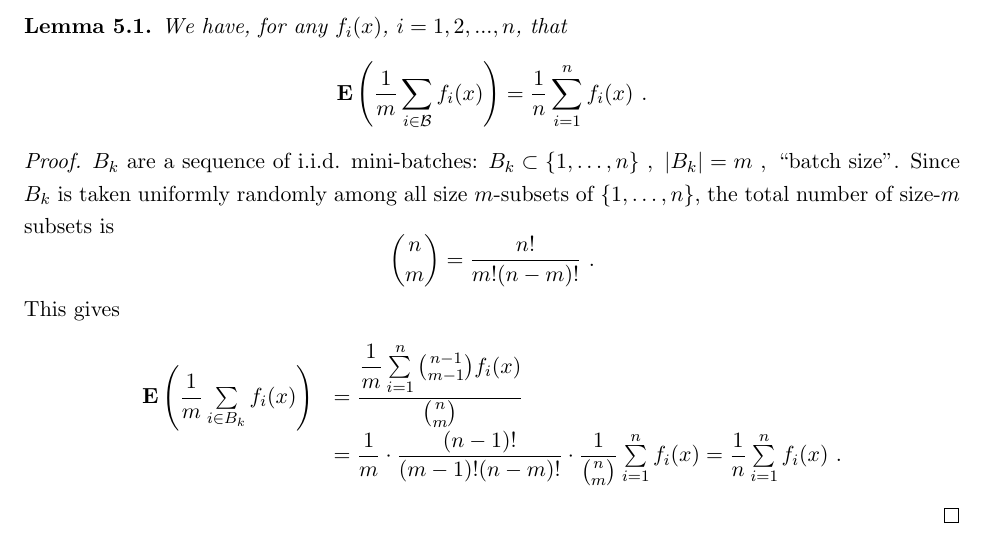
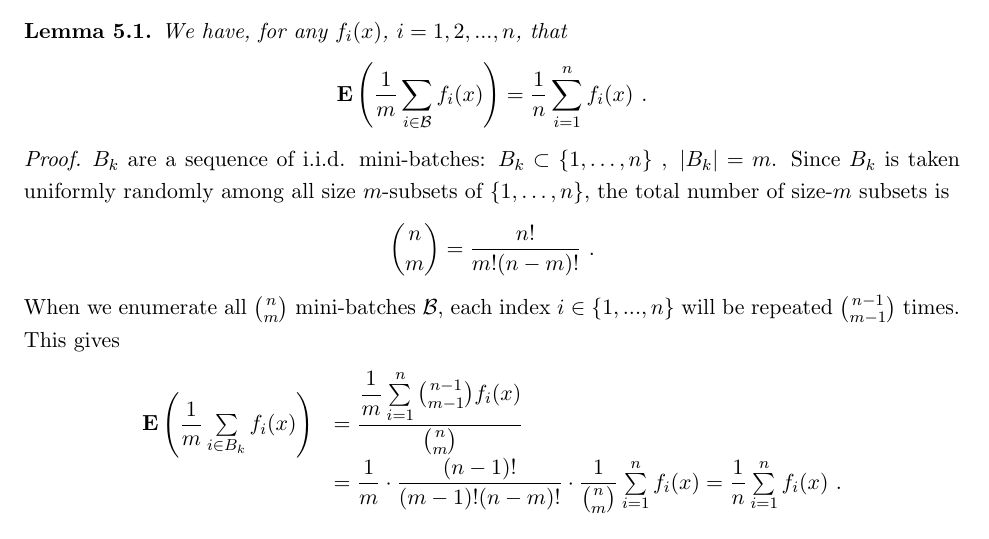
Before and after one commit to huwenqing0606/Computational_Optimization, a LaTeX thesis (lecture_notes/ComputationalOptimization_LectureNotes.tex, which reads lecture_notes/SGD.tex): part of page 54 of 93, cut so that both start at the same text. Compiled offline with pdfLaTeX.

Commit message:
lecture note: minibatch SGD unbiasedness proof revision

```diff
--- a/lecture_notes/SGD.tex
+++ b/lecture_notes/SGD.tex
@@ -89,10 +89,8 @@ $$\E\left(\dfrac{1}{m}\sum\li_{i\in \cB}f_i(x)\right)=\dfrac{1}{n}\sum\li_{i=1}^
 \begin{proof}
 $B_k$ are a sequence of i.i.d. mini-batches: $B_k \subset \{1,\ldots,n\}
 \ , \
-|B_k|=m
-\ , \
-\text{``batch size''}
-$. Since $B_k$ is taken uniformly randomly among all size $m$-subsets of $\{1,\ldots,n\}$, the total number of size-$m$ subsets is $$\binom{n}{m}=\frac{n!}{m!(n-m)!} \ .$$
+|B_k|=m$. Since $B_k$ is taken uniformly randomly among all size $m$-subsets of $\{1,\ldots,n\}$, the total number of size-$m$ subsets is $$\binom{n}{m}=\frac{n!}{m!(n-m)!} \ .$$
+When we enumerate all ${n\choose m}$ mini-batches $\cB$, each index $i\in \{1,...,n\}$ will be repeated $n-1 \choose m-1$ times.
 This gives
 $$\begin{array}{ll}
 \E
```
Also changed, not shown: lecture_notes/ComputationalOptimization_LectureNotes.pdf.
